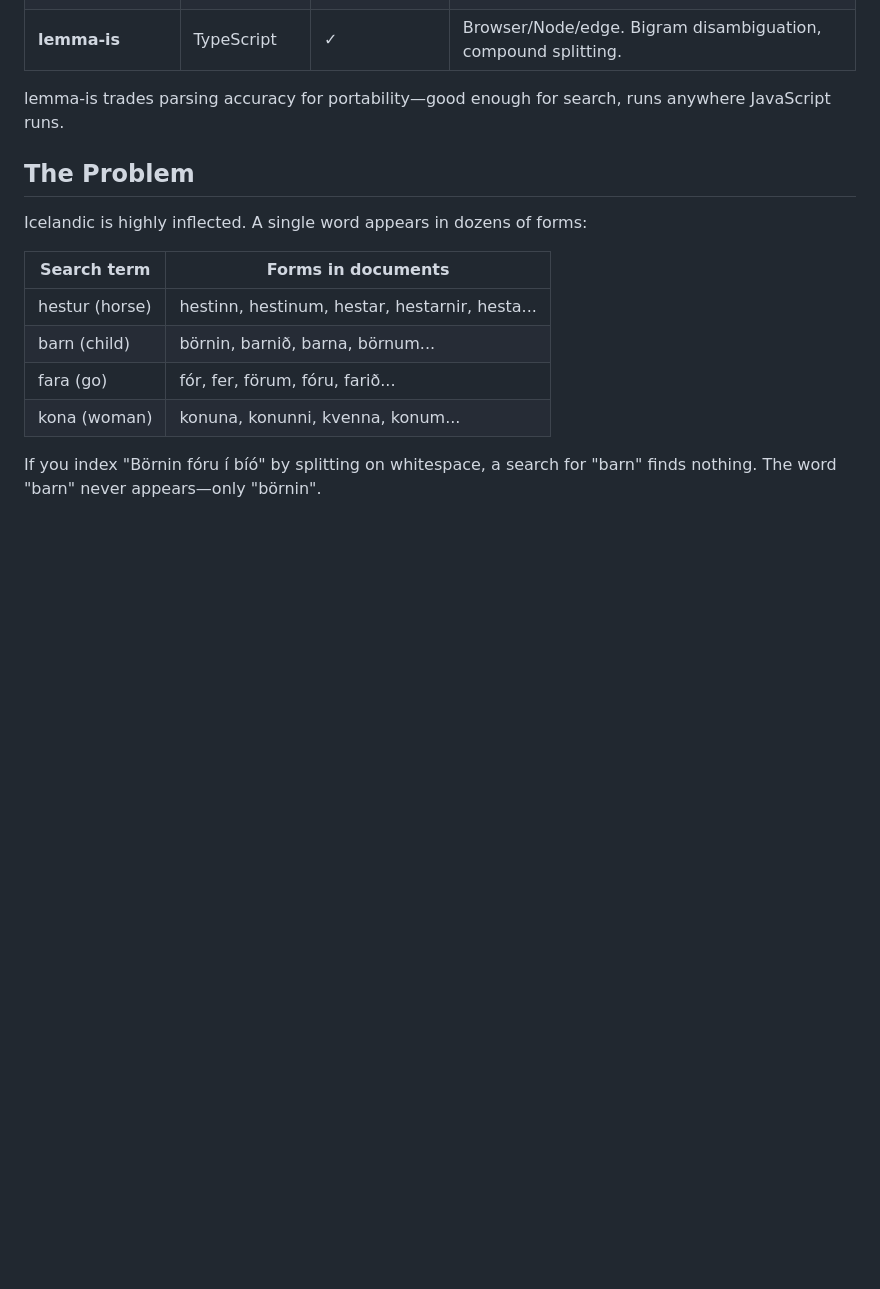
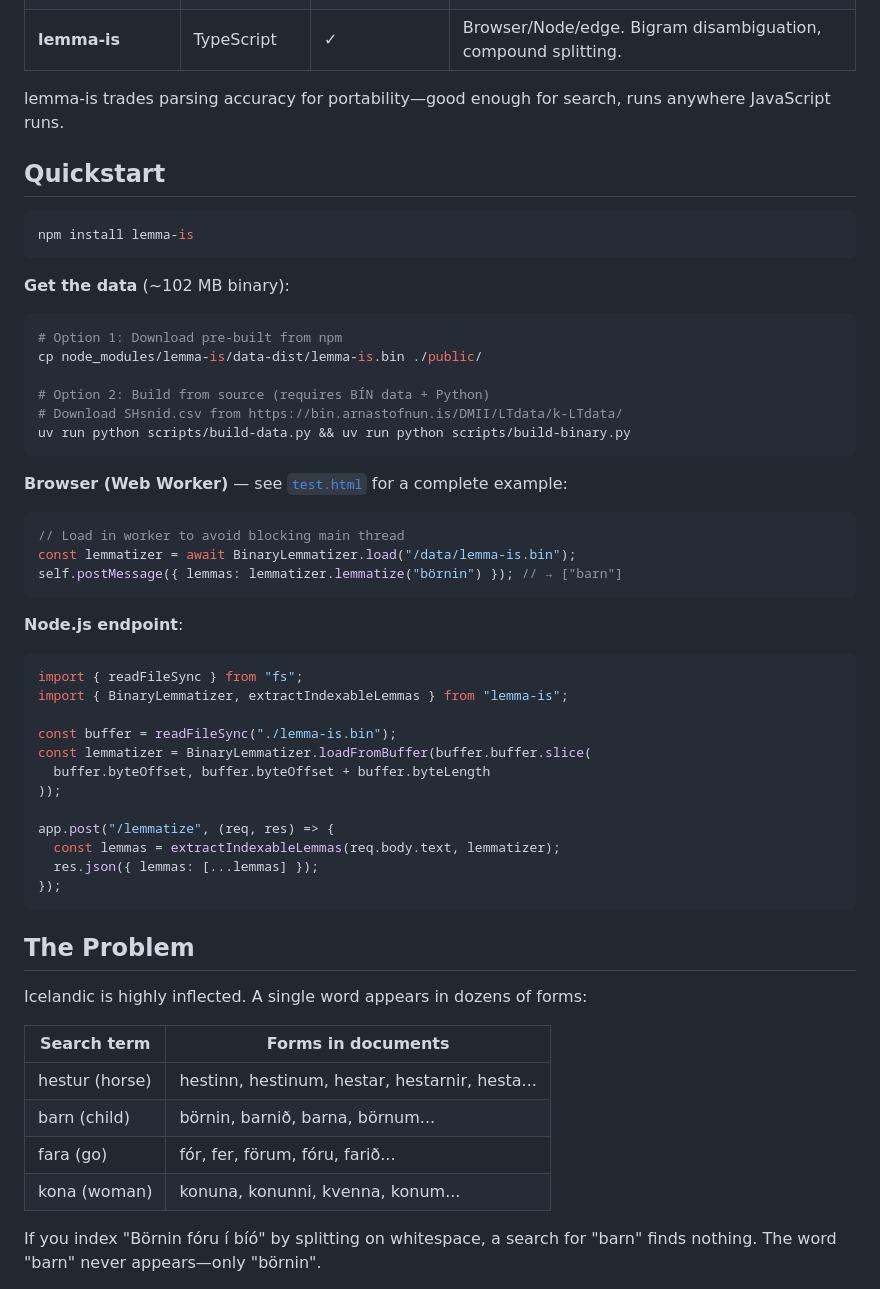
Before and after one commit to jokull/lemma-is, a Markdown page: README.md, the part around the change. GitHub-like rendering; blank space fills up the shorter version.

Commit message:
Add quickstart section with install, data, browser, and Node examples

````diff
--- a/README.md
+++ b/README.md
@@ -13,6 +13,45 @@ Existing Icelandic NLP tools don't run in browsers:
 | **lemma-is** | TypeScript | ✓ | Browser/Node/edge. Bigram disambiguation, compound splitting. |
 
 lemma-is trades parsing accuracy for portability—good enough for search, runs anywhere JavaScript runs.
+
+## Quickstart
+
+```bash
+npm install lemma-is
+```
+
+**Get the data** (~102 MB binary):
+```bash
+# Option 1: Download pre-built from npm
+cp node_modules/lemma-is/data-dist/lemma-is.bin ./public/
+
+# Option 2: Build from source (requires BÍN data + Python)
+# Download SHsnid.csv from https://bin.arnastofnun.is/DMII/LTdata/k-LTdata/
+uv run python scripts/build-data.py && uv run python scripts/build-binary.py
+```
+
+**Browser (Web Worker)** — see [`test.html`](test.html) for a complete example:
+```typescript
+// Load in worker to avoid blocking main thread
+const lemmatizer = await BinaryLemmatizer.load("/data/lemma-is.bin");
+self.postMessage({ lemmas: lemmatizer.lemmatize("börnin") }); // → ["barn"]
+```
+
+**Node.js endpoint**:
+```typescript
+import { readFileSync } from "fs";
+import { BinaryLemmatizer, extractIndexableLemmas } from "lemma-is";
+
+const buffer = readFileSync("./lemma-is.bin");
+const lemmatizer = BinaryLemmatizer.loadFromBuffer(buffer.buffer.slice(
+  buffer.byteOffset, buffer.byteOffset + buffer.byteLength
+));
+
+app.post("/lemmatize", (req, res) => {
+  const lemmas = extractIndexableLemmas(req.body.text, lemmatizer);
+  res.json({ lemmas: [...lemmas] });
+});
+```
 
 ## The Problem
 
````
